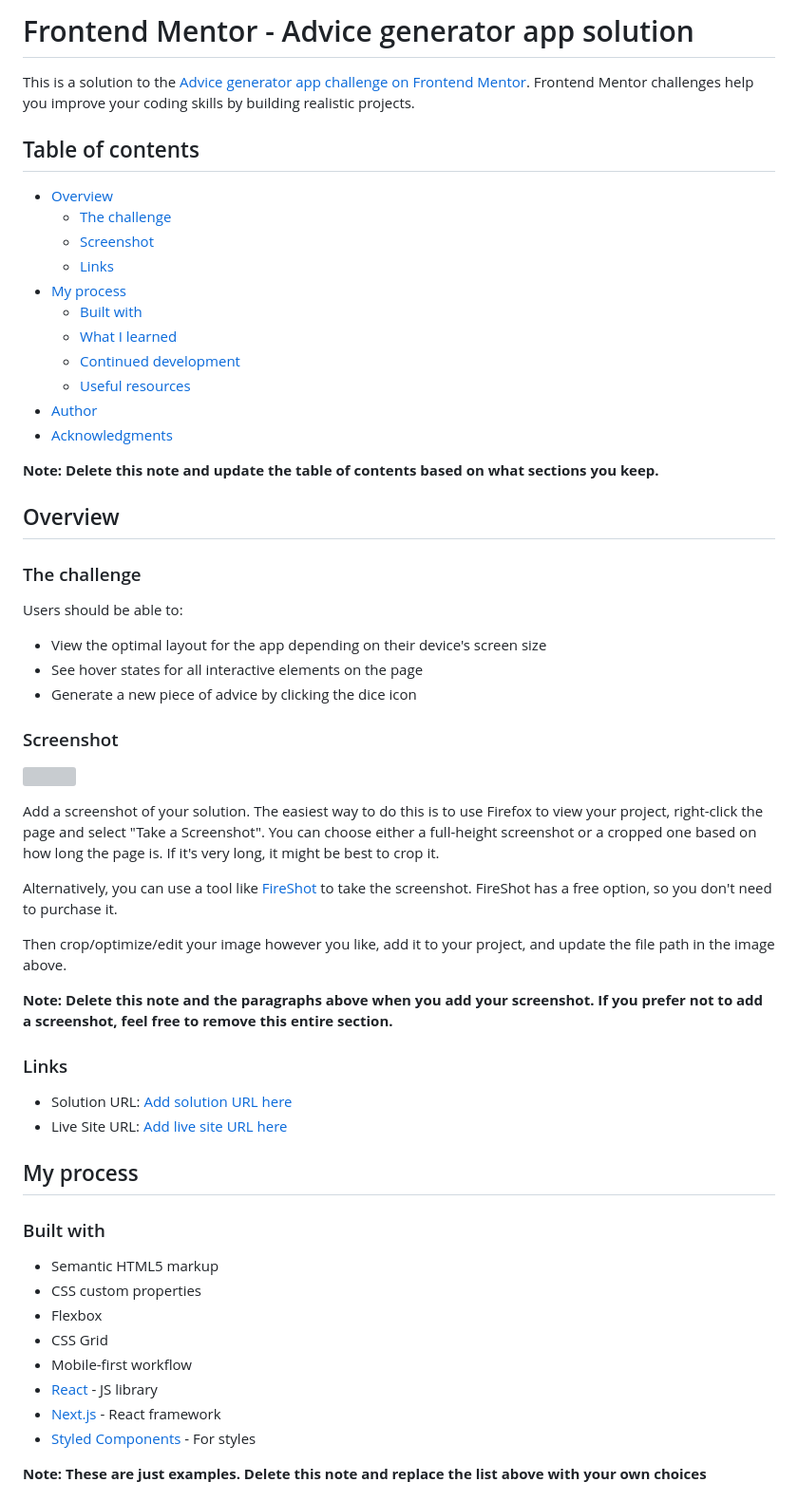
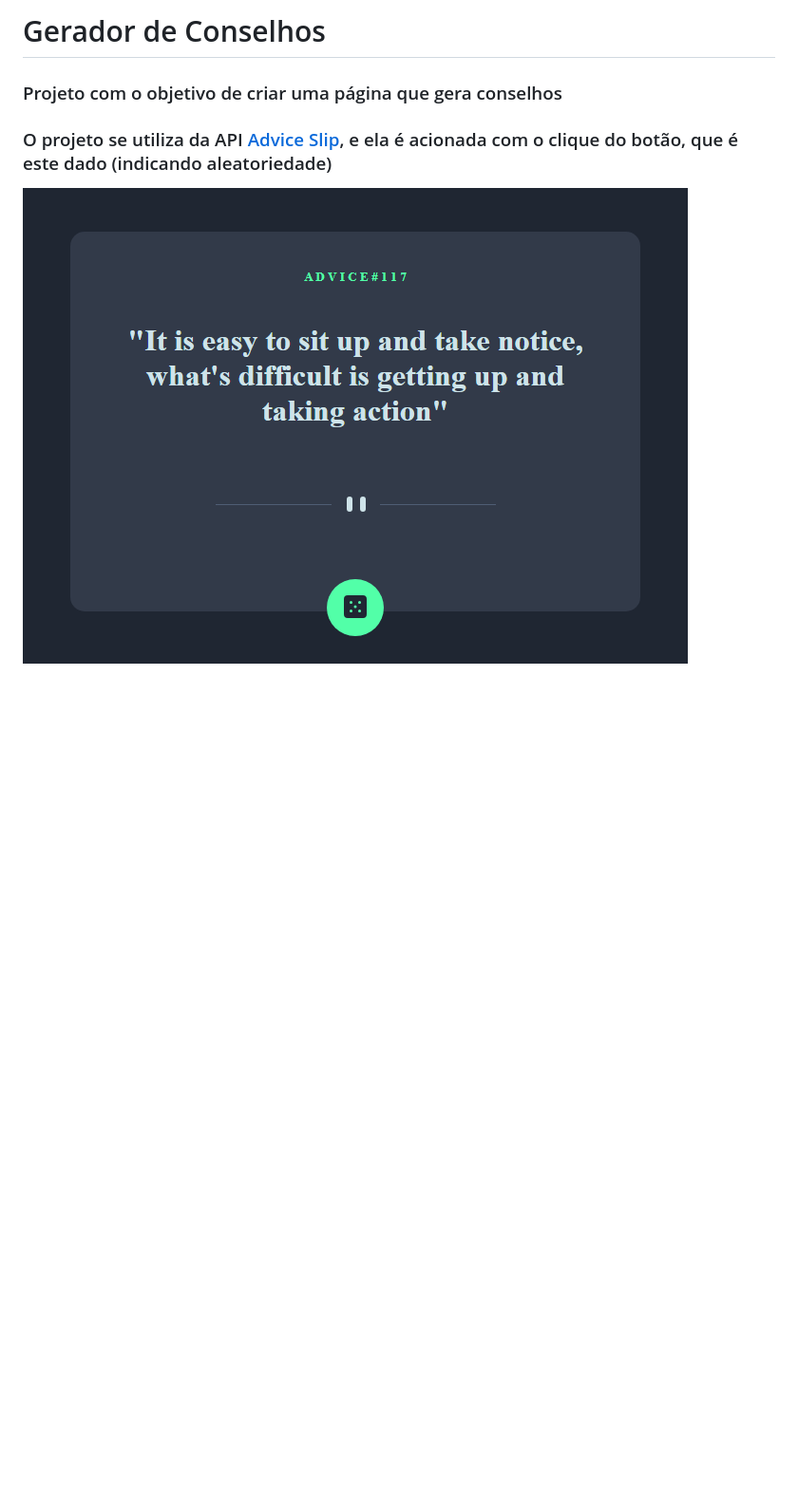
Before and after one commit to MarlonMorari/gerador-de-conselhos, a Markdown page: README.md, the part around the change printed below. Shown: that part at 95% size. GitHub-like rendering; pictures changed too: src/images/gerador-de-conselhos.png (added); blank space fills up the shorter version; grey boxes are pictures that could not be loaded.

Commit message:
atualização do readme e criação de arquivos de js e css

```diff
--- a/README.md
+++ b/README.md
@@ -1,62 +1,8 @@
-# Frontend Mentor - Advice generator app solution
+# Gerador de Conselhos
 
-This is a solution to the [Advice generator app challenge on Frontend Mentor](https://www.frontendmentor.io/challenges/advice-generator-app-QdUG-13db). Frontend Mentor challenges help you improve your coding skills by building realistic projects.
+### Projeto com o objetivo de criar uma página que gera conselhos
 
-## Table of contents
+### O projeto se utiliza da API <a href="https://api.adviceslip.com/">Advice Slip</a>, e ela é acionada com o clique do botão, que é este dado (indicando aleatoriedade)
 
-- [Overview](#overview)
-  - [The challenge](#the-challenge)
-  - [Screenshot](#screenshot)
-  - [Links](#links)
-- [My process](#my-process)
-  - [Built with](#built-with)
-  - [What I learned](#what-i-learned)
-  - [Continued development](#continued-development)
-  - [Useful resources](#useful-resources)
-- [Author](#author)
-- [Acknowledgments](#acknowledgments)
+<img src="src/images/gerador-de-conselhos.png"/>
 
-**Note: Delete this note and update the table of contents based on what sections you keep.**
-
-## Overview
-
-### The challenge
-
-Users should be able to:
-
-- View the optimal layout for the app depending on their device's screen size
-- See hover states for all interactive elements on the page
-- Generate a new piece of advice by clicking the dice icon
-
-### Screenshot
-
-![](./screenshot.jpg)
-
-Add a screenshot of your solution. The easiest way to do this is to use Firefox to view your project, right-click the page and select "Take a Screenshot". You can choose either a full-height screenshot or a cropped one based on how long the page is. If it's very long, it might be best to crop it.
-
-Alternatively, you can use a tool like [FireShot](https://getfireshot.com/) to take the screenshot. FireShot has a free option, so you don't need to purchase it.
-
-Then crop/optimize/edit your image however you like, add it to your project, and update the file path in the image above.
-
-**Note: Delete this note and the paragraphs above when you add your screenshot. If you prefer not to add a screenshot, feel free to remove this entire section.**
-
-### Links
-
-- Solution URL: [Add solution URL here](https://your-solution-url.com)
-- Live Site URL: [Add live site URL here](https://your-live-site-url.com)
-
-## My process
-
-### Built with
-
-- Semantic HTML5 markup
-- CSS custom properties
-- Flexbox
-- CSS Grid
-- Mobile-first workflow
-- [React](https://reactjs.org/) - JS library
-- [Next.js](https://nextjs.org/) - React framework
-- [Styled Components](https://styled-components.com/) - For styles
-
-**Note: These are just examples. Delete this note and replace the list above with your own choices**
-
```
Also changed, not shown: other parts of README.md (+4 -50 lines), 4 other files.
